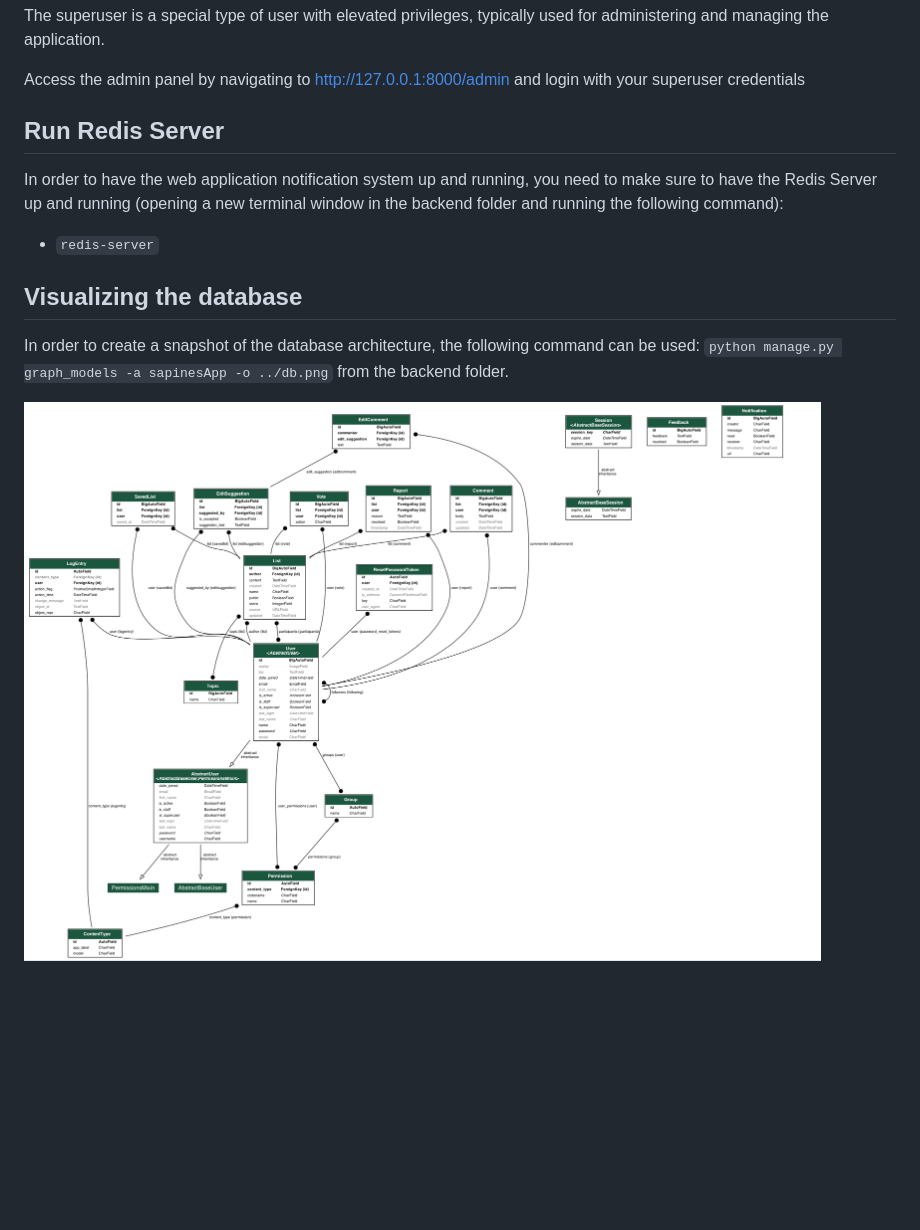
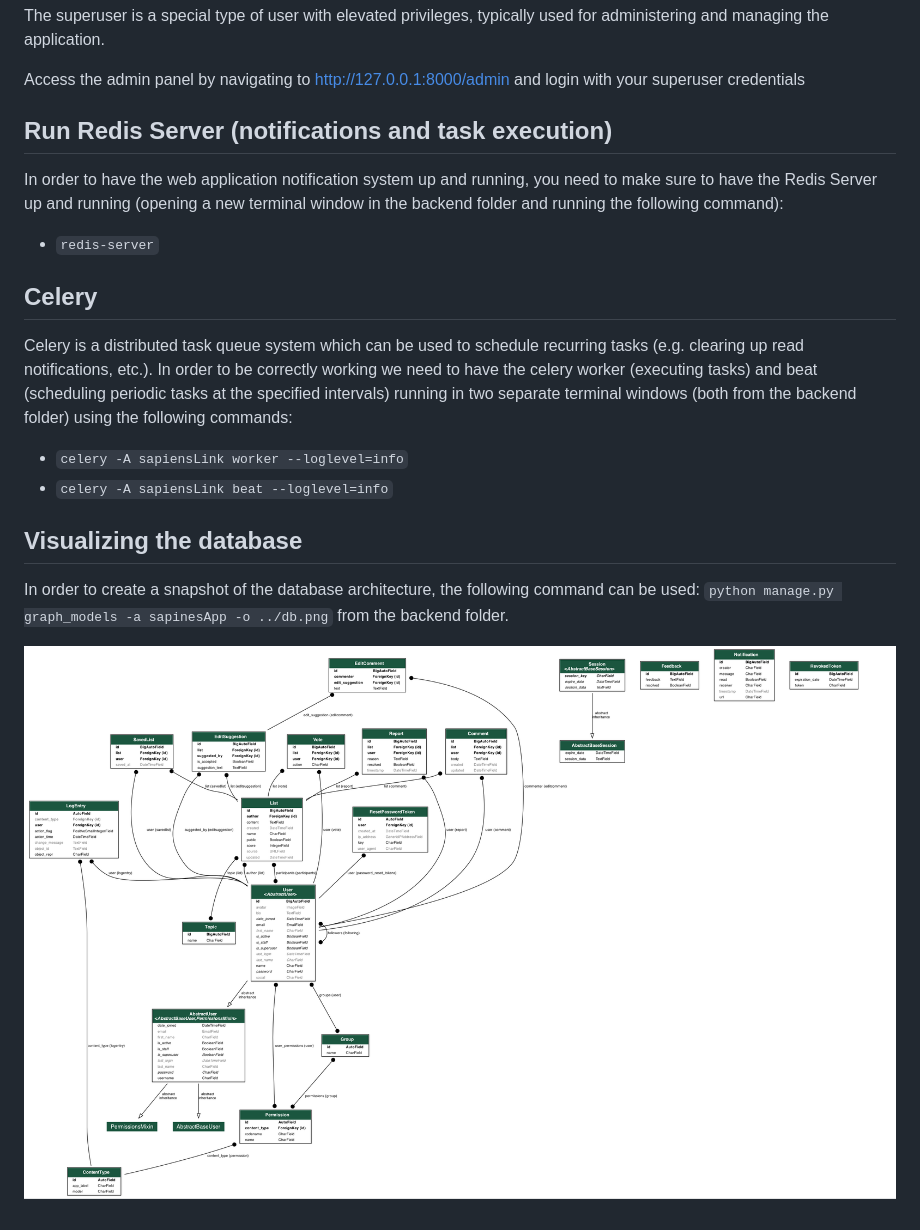
Before and after one commit to pierpaolo28/sapiensLink, a Markdown page: README.md, the part around the change. Drawn GitHub-style; pictures changed too: db.png; blank space fills up the shorter version.

Commit message:
Celery Setup and notifications cleanup

```diff
--- a/README.md
+++ b/README.md
@@ -43,11 +43,19 @@ The superuser is a special type of user with elevated privileges, typically used
 Access the admin panel by navigating to [http://127.0.0.1:8000/admin](http://127.0.0.1:8000/admin) and login with your superuser credentials
 
 
-## Run Redis Server
+## Run Redis Server (notifications and task execution)
 
 In order to have the web application notification system up and running, you need to make sure to have the Redis Server up and running (opening a new terminal window in the backend folder and running the following command):
 
 - `redis-server`
+
+## Celery
+
+Celery is a distributed task queue system which can be used to schedule recurring tasks (e.g. clearing up read notifications, etc.). In order to be correctly working we
+need to have the celery worker (executing tasks) and beat (scheduling periodic tasks at the specified intervals) running in two separate terminal windows (both from the backend folder) using the following commands:
+
+- `celery -A sapiensLink worker --loglevel=info`
+- `celery -A sapiensLink beat --loglevel=info`
 
 ## Visualizing the database
 
```
Also changed, not shown: 11 other files.
